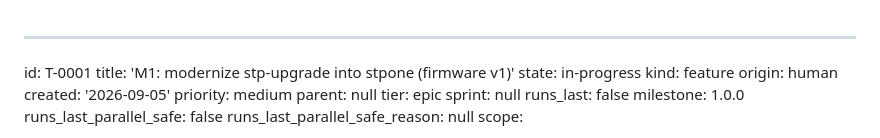
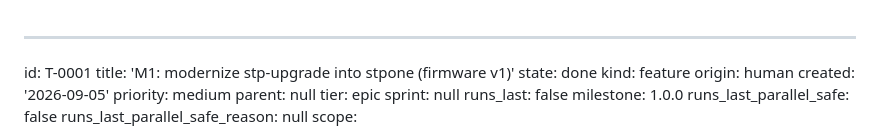
Before and after one commit to lognd/stpone, a Markdown page: tickets/T-0001/ticket.md, the part around the change. Drawn GitHub-style.

Commit message:
chore(tickets): close T-0001

```diff
--- a/tickets/T-0001/ticket.md
+++ b/tickets/T-0001/ticket.md
@@ -1,7 +1,7 @@
 ---
 id: T-0001
 title: 'M1: modernize stp-upgrade into stpone (firmware v1)'
-state: in-progress
+state: done
 kind: feature
 origin: human
 created: '2026-09-05'
```
